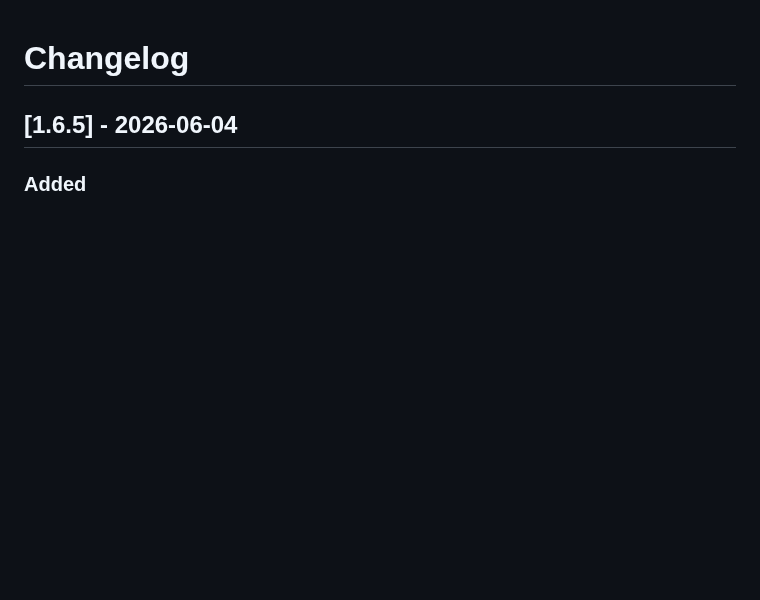
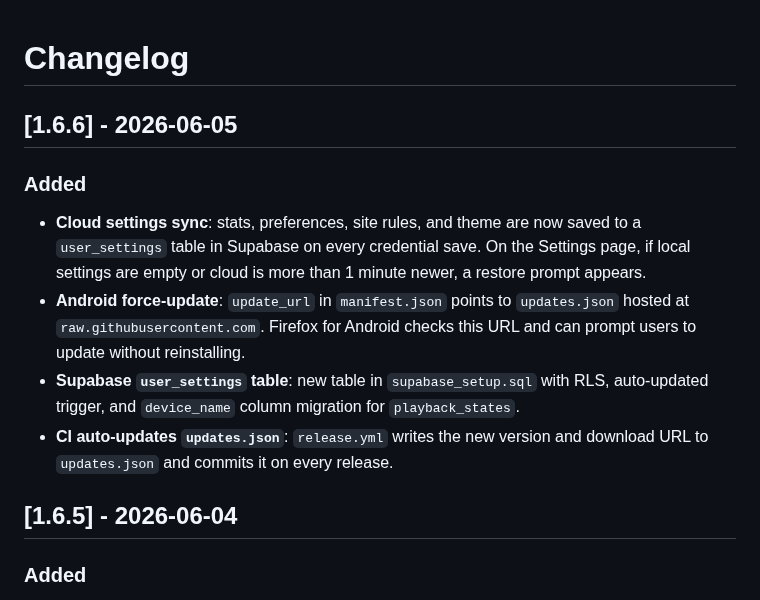
Before and after one commit to govinda-rajulu/openskip, a Markdown page: CHANGELOG.md, the part around the change. GitHub-like rendering; blank space fills up the shorter version.

Commit message:
docs: add 1.6.6 changelog entry

```diff
--- a/CHANGELOG.md
+++ b/CHANGELOG.md
@@ -1,4 +1,12 @@
 # Changelog
+
+## [1.6.6] - 2026-06-05
+
+### Added
+- **Cloud settings sync**: stats, preferences, site rules, and theme are now saved to a `user_settings` table in Supabase on every credential save. On the Settings page, if local settings are empty or cloud is more than 1 minute newer, a restore prompt appears.
+- **Android force-update**: `update_url` in `manifest.json` points to `updates.json` hosted at `raw.githubusercontent.com`. Firefox for Android checks this URL and can prompt users to update without reinstalling.
+- **Supabase `user_settings` table**: new table in `supabase_setup.sql` with RLS, auto-updated trigger, and `device_name` column migration for `playback_states`.
+- **CI auto-updates `updates.json`**: `release.yml` writes the new version and download URL to `updates.json` and commits it on every release.
 
 ## [1.6.5] - 2026-06-04
 
```
